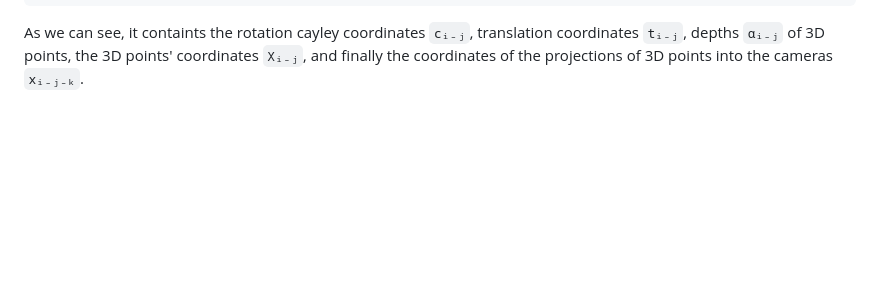
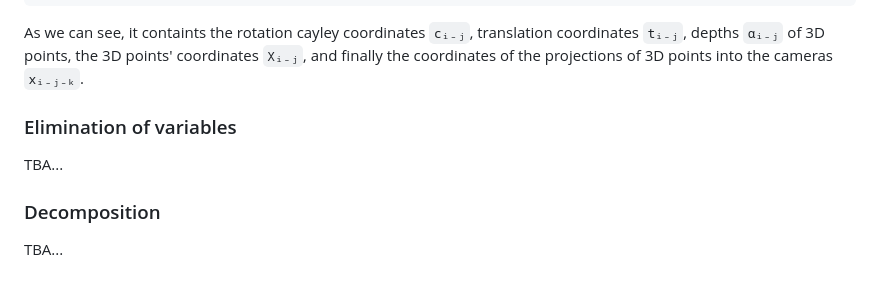
Before and after one commit to MultivariatePolynomialSystems/AlgebraicVision.jl, a Markdown page: README.md, the part around the change. GitHub-like rendering; blank space fills up the shorter version.

````diff
--- a/README.md
+++ b/README.md
@@ -44,3 +44,8 @@ System of length 104
  104 parameters: l₁₋₁₋₁, l₂₋₁₋₁, l₁₋₂₋₁, l₂₋₂₋₁, l₁₋₃₋₁, l₂₋₃₋₁, l₁₋₄₋₁, l₂₋₄₋₁, l₁₋₅₋₁, l₂₋₅₋₁, l₁₋₆₋₁, l₂₋₆₋₁, l₁₋₇₋₁, l₂₋₇₋₁, l₁₋₈₋₁, l₂₋₈₋₁, l₁₋₉₋₁, l₂₋₉₋₁, l₁₋₁₀₋₁, l₂₋₁₀₋₁, l₁₋₁₁₋₁, l₂₋₁₁₋₁, l₁₋₁₂₋₁, l₂₋₁₂₋₁, l₁₋₁₃₋₁, l₂₋₁₃₋₁, l₁₋₁₋₂, l₂₋₁₋₂, l₁₋₂₋₂, l₂₋₂₋₂, l₁₋₃₋₂, l₂₋₃₋₂, l₁₋₄₋₂, l₂₋₄₋₂, l₁₋₅₋₂, l₂₋₅₋₂, l₁₋₆₋₂, l₂₋₆₋₂, l₁₋₇₋₂, l₂₋₇₋₂, l₁₋₈₋₂, l₂₋₈₋₂, l₁₋₉₋₂, l₂₋₉₋₂, l₁₋₁₀₋₂, l₂₋₁₀₋₂, l₁₋₁₁₋₂, l₂₋₁₁₋₂, l₁₋₁₂₋₂, l₂₋₁₂₋₂, l₁₋₁₃₋₂, l₂₋₁₃₋₂, l₁₋₁₋₃, l₂₋₁₋₃, l₁₋₂₋₃, l₂₋₂₋₃, l₁₋₃₋₃, l₂₋₃₋₃, l₁₋₄₋₃, l₂₋₄₋₃, l₁₋₅₋₃, l₂₋₅₋₃, l₁₋₆₋₃, l₂₋₆₋₃, l₁₋₇₋₃, l₂₋₇₋₃, l₁₋₈₋₃, l₂₋₈₋₃, l₁₋₉₋₃, l₂₋₉₋₃, l₁₋₁₀₋₃, l₂₋₁₀₋₃, l₁₋₁₁₋₃, l₂₋₁₁₋₃, l₁₋₁₂₋₃, l₂₋₁₂₋₃, l₁₋₁₃₋₃, l₂₋₁₃₋₃, l₁₋₁₋₄, l₂₋₁₋₄, l₁₋₂₋₄, l₂₋₂₋₄, l₁₋₃₋₄, l₂₋₃₋₄, l₁₋₄₋₄, l₂₋₄₋₄, l₁₋₅₋₄, l₂₋₅₋₄, l₁₋₆₋₄, l₂₋₆₋₄, l₁₋₇₋₄, l₂₋₇₋₄, l₁₋₈₋₄, l₂₋₈₋₄, l₁₋₉₋₄, l₂₋₉₋₄, l₁₋₁₀₋₄, l₂₋₁₀₋₄, l₁₋₁₁₋₄, l₂₋₁₁₋₄, l₁₋₁₂₋₄, l₂₋₁₂₋₄, l₁₋₁₃₋₄, l₂₋₁₃₋₄
 ```
 As we can see, it containts the rotation cayley coordinates `cᵢ₋ⱼ`, translation coordinates `tᵢ₋ⱼ`, depths `αᵢ₋ⱼ` of 3D points, the 3D points' coordinates `Xᵢ₋ⱼ`, and finally the coordinates of the projections of 3D points into the cameras `xᵢ₋ⱼ₋ₖ`.
+
+### Elimination of variables
+TBA...
+### Decomposition
+TBA...
````
